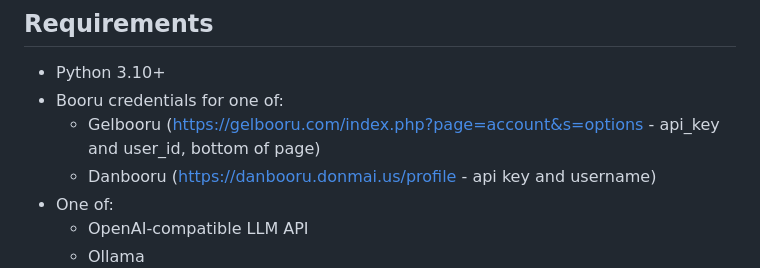
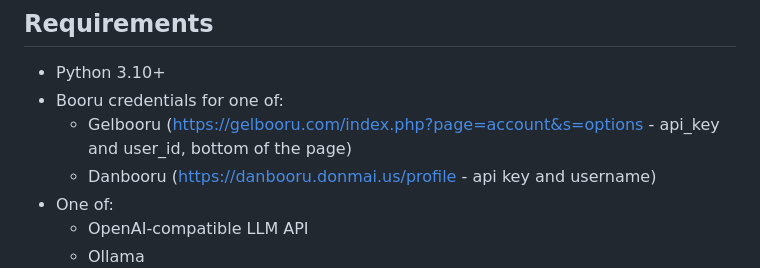
Before and after one commit to hlibr/BooruSwipe, a Markdown page: README.md, the part around the change. Rendered like a GitHub page.

Commit message:
Fix typo in Gelbooru credentials link

```diff
--- a/README.md
+++ b/README.md
@@ -25,7 +25,7 @@ https://github.com/user-attachments/assets/6f5cbd00-4947-441a-8e57-eb50b4bd152e
 
 - Python 3.10+
 - Booru credentials for one of:
-  - Gelbooru (https://gelbooru.com/index.php?page=account&s=options - api_key and user_id, bottom of page)
+  - Gelbooru (https://gelbooru.com/index.php?page=account&s=options - api_key and user_id, bottom of the page)
   - Danbooru (https://danbooru.donmai.us/profile - api key and username)
 - One of:
   - OpenAI-compatible LLM API
```
